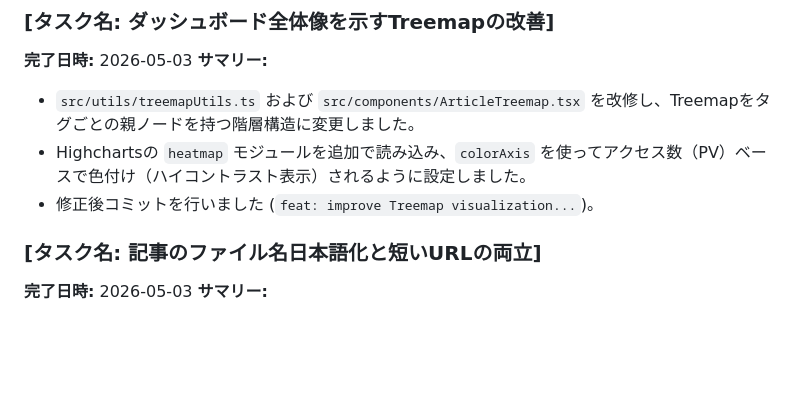
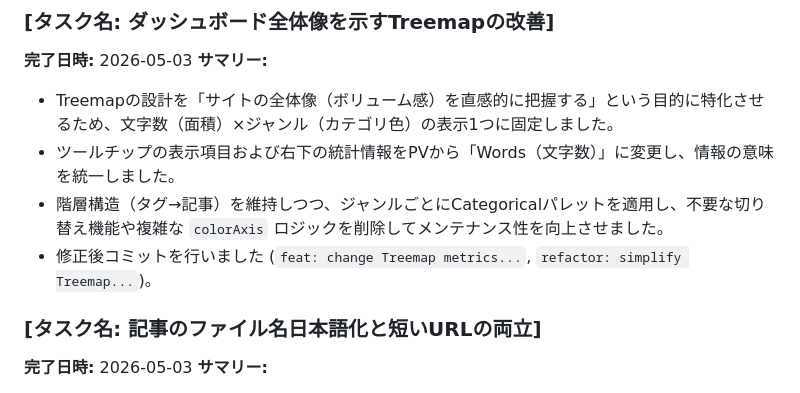
Before and after one commit to Ryotakobayash/Portfolio, a Markdown page: AGENT_TODO.md, the part around the change. Rendered like a GitHub page; blank space fills up the shorter version.

Commit message:
mod treemap

```diff
--- a/AGENT_TODO.md
+++ b/AGENT_TODO.md
@@ -67,9 +67,10 @@
 ### [タスク名: ダッシュボード全体像を示すTreemapの改善]
 **完了日時:** 2026-05-03
 **サマリー:**
-- `src/utils/treemapUtils.ts` および `src/components/ArticleTreemap.tsx` を改修し、Treemapをタグごとの親ノードを持つ階層構造に変更しました。
-- Highchartsの `heatmap` モジュールを追加で読み込み、`colorAxis` を使ってアクセス数（PV）ベースで色付け（ハイコントラスト表示）されるように設定しました。
-- 修正後コミットを行いました (`feat: improve Treemap visualization...`)。
+- Treemapの設計を「サイトの全体像（ボリューム感）を直感的に把握する」という目的に特化させるため、文字数（面積）×ジャンル（カテゴリ色）の表示1つに固定しました。
+- ツールチップの表示項目および右下の統計情報をPVから「Words（文字数）」に変更し、情報の意味を統一しました。
+- 階層構造（タグ→記事）を維持しつつ、ジャンルごとにCategoricalパレットを適用し、不要な切り替え機能や複雑な `colorAxis` ロジックを削除してメンテナンス性を向上させました。
+- 修正後コミットを行いました (`feat: change Treemap metrics...`, `refactor: simplify Treemap...`)。
 ### [タスク名: 記事のファイル名日本語化と短いURLの両立]
 **完了日時:** 2026-05-03
 **サマリー:**
```
